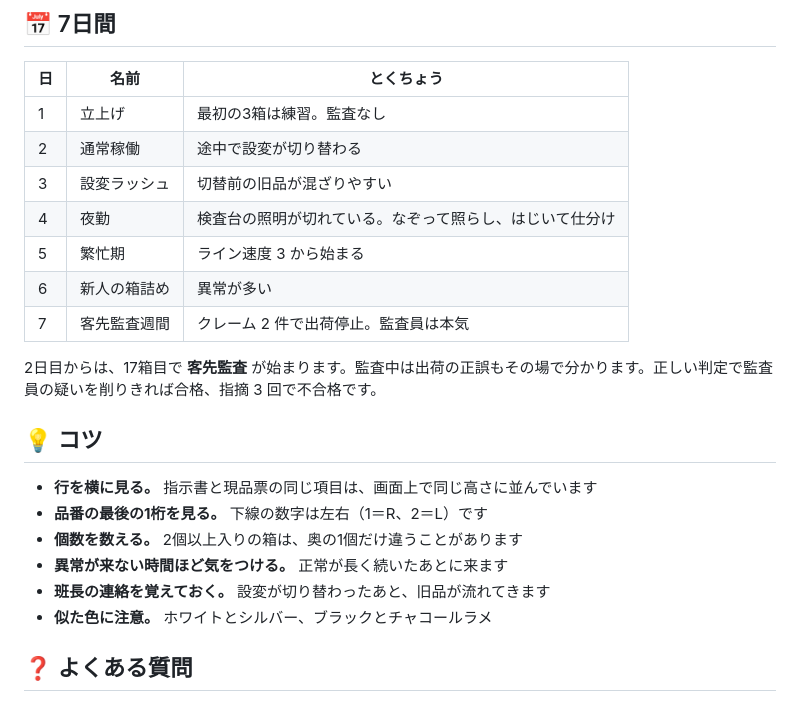
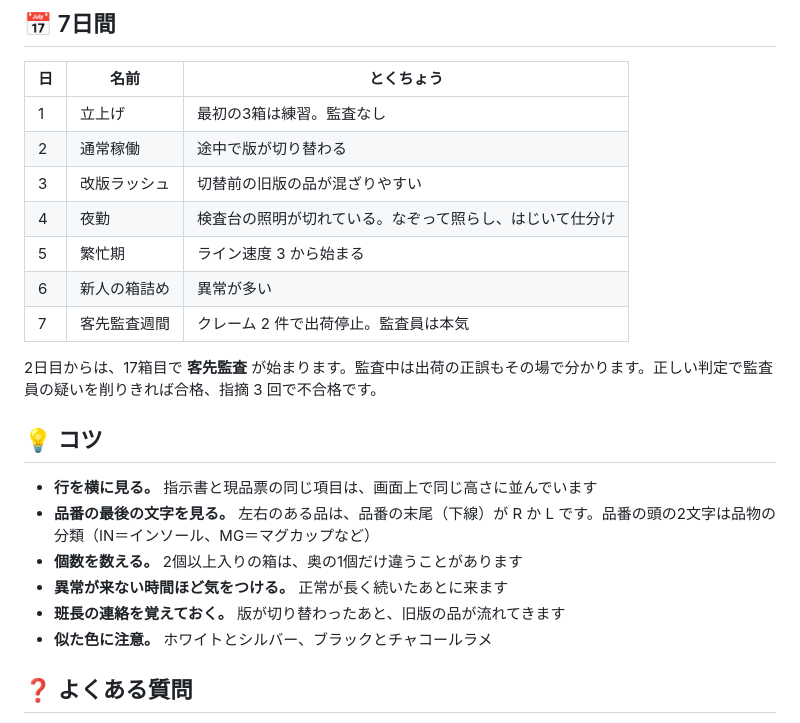
Before and after one commit to kotaooka/santen-check, a Markdown page: README.md, the part around one of its changes. GitHub-like rendering.

```diff
--- a/README.md
+++ b/README.md
@@ -56,8 +56,8 @@
 | 日 | 名前 | とくちょう |
 |---|---|---|
 | 1 | 立上げ | 最初の3箱は練習。監査なし |
-| 2 | 通常稼働 | 途中で設変が切り替わる |
-| 3 | 設変ラッシュ | 切替前の旧品が混ざりやすい |
+| 2 | 通常稼働 | 途中で版が切り替わる |
+| 3 | 改版ラッシュ | 切替前の旧版の品が混ざりやすい |
 | 4 | 夜勤 | 検査台の照明が切れている。なぞって照らし、はじいて仕分け |
 | 5 | 繁忙期 | ライン速度 3 から始まる |
 | 6 | 新人の箱詰め | 異常が多い |
@@ -68,10 +68,10 @@
 ## 💡 コツ
 
 - **行を横に見る。** 指示書と現品票の同じ項目は、画面上で同じ高さに並んでいます
-- **品番の最後の1桁を見る。** 下線の数字は左右（1＝R、2＝L）です
+- **品番の最後の文字を見る。** 左右のある品は、品番の末尾（下線）が R か L です。品番の頭の2文字は品物の分類（IN＝インソール、MG＝マグカップなど）
 - **個数を数える。** 2個以上入りの箱は、奥の1個だけ違うことがあります
 - **異常が来ない時間ほど気をつける。** 正常が長く続いたあとに来ます
-- **班長の連絡を覚えておく。** 設変が切り替わったあと、旧品が流れてきます
+- **班長の連絡を覚えておく。** 版が切り替わったあと、旧版の品が流れてきます
 - **似た色に注意。** ホワイトとシルバー、ブラックとチャコールラメ
 
 ## ❓ よくある質問
```
Also changed, not shown: other parts of README.md (+2 -2 lines), development.md (+4 -3 lines), docs/screenshots/01-title.png, docs/screenshots/02-play.png, docs/screenshots/03-catch.png, docs/screenshots/04-audit.png, og.png, 2 other files.
